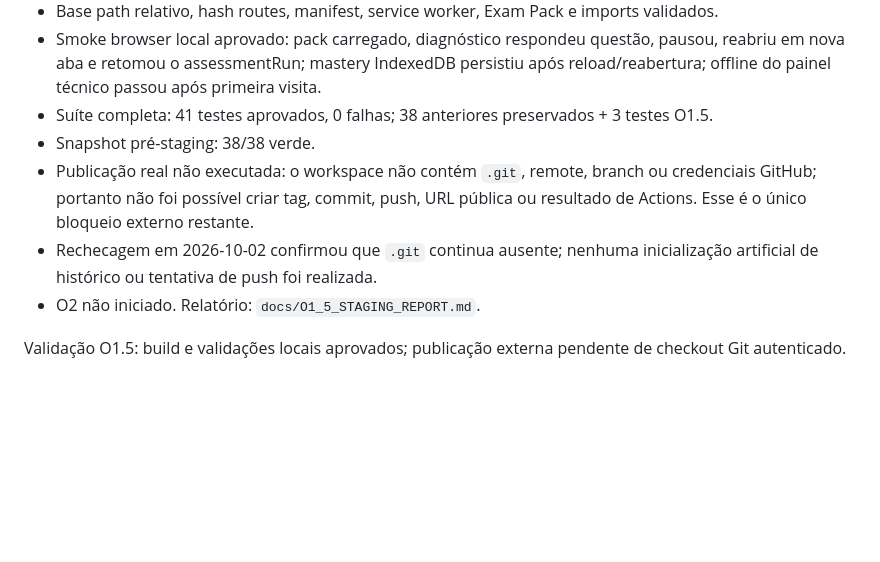
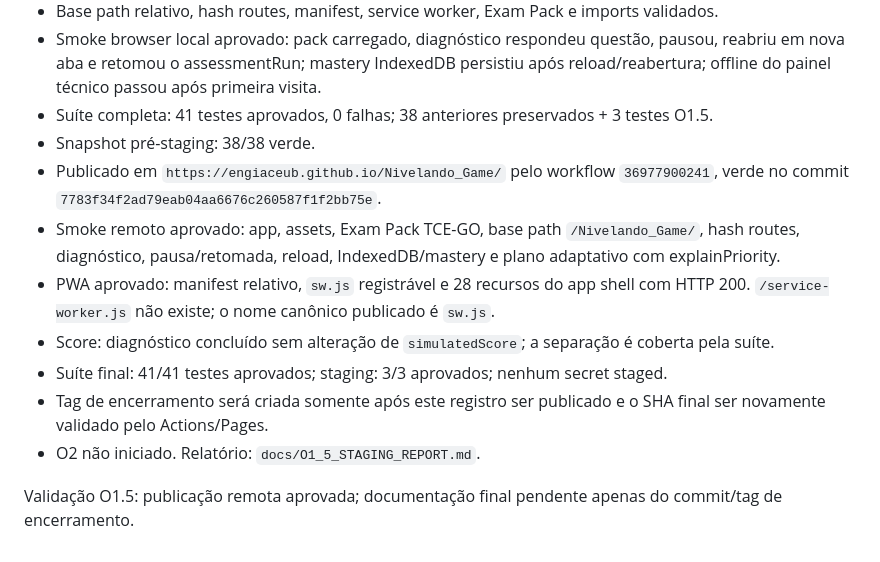
Before and after one commit to EngIaCeub/Nivelando_Game, a Markdown page: docs/STATUS.md, the part around the change. GitHub-like rendering; blank space fills up the shorter version.

```diff
--- a/docs/STATUS.md
+++ b/docs/STATUS.md
@@ -209,11 +209,16 @@ Validação O1: aprovada. O2 não iniciado.
   do painel técnico passou após primeira visita.
 - Suíte completa: 41 testes aprovados, 0 falhas; 38 anteriores preservados + 3 testes O1.5.
 - Snapshot pré-staging: 38/38 verde.
-- Publicação real não executada: o workspace não contém `.git`, remote, branch ou credenciais
-  GitHub; portanto não foi possível criar tag, commit, push, URL pública ou resultado de Actions.
-  Esse é o único bloqueio externo restante.
-- Rechecagem em 2026-10-02 confirmou que `.git` continua ausente; nenhuma inicialização artificial
-  de histórico ou tentativa de push foi realizada.
+- Publicado em `https://engiaceub.github.io/Nivelando_Game/` pelo workflow `36977900241`, verde
+  no commit `7783f34f2ad79eab04aa6676c260587f1f2bb75e`.
+- Smoke remoto aprovado: app, assets, Exam Pack TCE-GO, base path `/Nivelando_Game/`, hash routes,
+  diagnóstico, pausa/retomada, reload, IndexedDB/mastery e plano adaptativo com explainPriority.
+- PWA aprovado: manifest relativo, `sw.js` registrável e 28 recursos do app shell com HTTP 200.
+  `/service-worker.js` não existe; o nome canônico publicado é `sw.js`.
+- Score: diagnóstico concluído sem alteração de `simulatedScore`; a separação é coberta pela suíte.
+- Suíte final: 41/41 testes aprovados; staging: 3/3 aprovados; nenhum secret staged.
+- Tag de encerramento será criada somente após este registro ser publicado e o SHA final ser
+  novamente validado pelo Actions/Pages.
 - O2 não iniciado. Relatório: `docs/O1_5_STAGING_REPORT.md`.
 
-Validação O1.5: build e validações locais aprovados; publicação externa pendente de checkout Git autenticado.
+Validação O1.5: publicação remota aprovada; documentação final pendente apenas do commit/tag de encerramento.
```
Also changed, not shown: docs/O1_5_STAGING_REPORT.md (+22 -11 lines).
